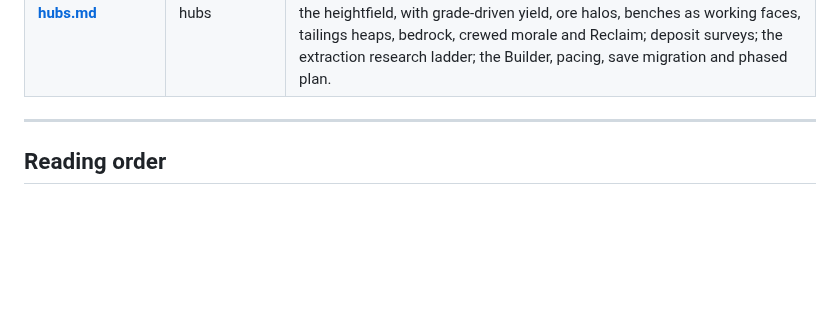
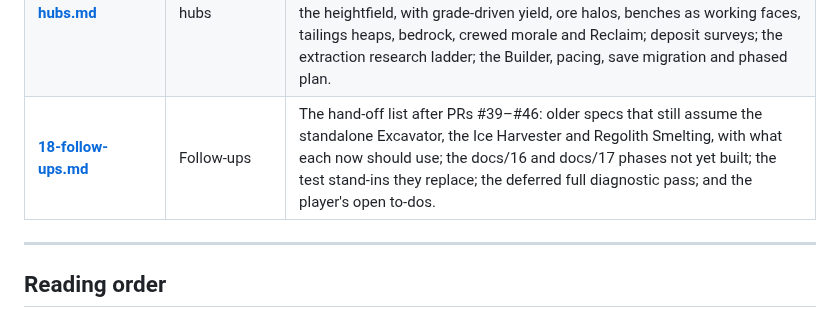
Before and after one commit to YourLifewithAI/Moonshots-Base-Builder, a Markdown page: docs/00-index.md, the part around the change. Drawn GitHub-style; blank space fills up the shorter version.

```diff
--- a/docs/00-index.md
+++ b/docs/00-index.md
@@ -69,6 +69,7 @@ A quick key used throughout:
 | **[15-roads.md](15-roads.md)** | Roads | The road network the robots drive: doors and auto spurs, field structures without roads, the road tool, excavators on haul roads, lane traffic and its deadlock breaker, the roadway research ladder, the save migration. |
 | **[16-space-weather.md](16-space-weather.md)** | Space weather | F1 and F2a shipped (classed flares on the cycle, the pop-up and the arrays); Phase A design: C, M and X flares on a seeded solar cycle (quiet at landing, a maximum in Era 5–6), X's proton-storm tail and CMEs; one stow-or-risk decision in the flare pop-up (keep all running, stow all, or a portion by a rule that keeps life support fed), arrays kept running destroyed in severe flares, stowed arrays repaired by rovers; consequences by class for crew, machines, labs, fabs, compute, comms, wear and morale; cumulative rad scars on exposed, unprepared hardware, with Replace and Re-print; one shield value σ; the forecasting ladder from the flash to an L1 sentinel and the cycle; permanent shields, rover-deployed bag walls and water-wall domes, flare protocols and the Builder; four exploration breakthroughs (implantation, a particle telescope, the Shield Coil, storm sails); destiny interplay, UI, look and sound, pacing targets, twelve techs, the save migration and phased plan. |
 | **[17-extraction-hubs.md](17-extraction-hubs.md)** | Extraction hubs | Phase A design: smelters, refineries and a new Water Management Plant that print, dock and dispatch their own excavators and ice miners; hub hoppers instead of a regolith pool; placement by haul time and grade; deposit highlighting; every extraction site a terraced strip mine that deforms the heightfield, with grade-driven yield, ore halos, benches as working faces, tailings heaps, bedrock, crewed morale and Reclaim; deposit surveys; the extraction research ladder; the Builder, pacing, save migration and phased plan. |
+| **[18-follow-ups.md](18-follow-ups.md)** | Follow-ups | The hand-off list after PRs #39–#46: older specs that still assume the standalone Excavator, the Ice Harvester and Regolith Smelting, with what each now should use; the docs/16 and docs/17 phases not yet built; the test stand-ins they replace; the deferred full diagnostic pass; and the player's open to-dos. |
 
 ---
 
```
Also changed, not shown: docs/18-follow-ups.md (added, +107 -0 lines).
